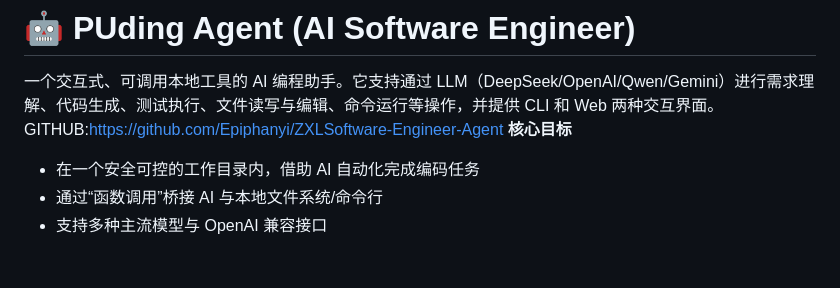
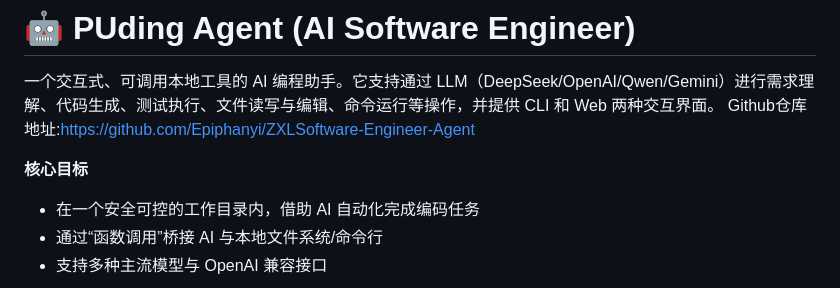
Before and after one commit to Epiphanyi/ZXLSoftware-Engineer-Agent, a Markdown page: README.md, the part around the change. Rendered like a GitHub page; blank space fills up the shorter version.

Commit message:
更新README

```diff
--- a/README.md
+++ b/README.md
@@ -1,7 +1,8 @@
 # 🤖 PUding Agent (AI Software Engineer)
 
 一个交互式、可调用本地工具的 AI 编程助手。它支持通过 LLM（DeepSeek/OpenAI/Qwen/Gemini）进行需求理解、代码生成、测试执行、文件读写与编辑、命令运行等操作，并提供 CLI 和 Web 两种交互界面。
-GITHUB:https://github.com/Epiphanyi/ZXLSoftware-Engineer-Agent
+Github仓库地址:https://github.com/Epiphanyi/ZXLSoftware-Engineer-Agent
+
 **核心目标**
 - 在一个安全可控的工作目录内，借助 AI 自动化完成编码任务
 - 通过“函数调用”桥接 AI 与本地文件系统/命令行
```
